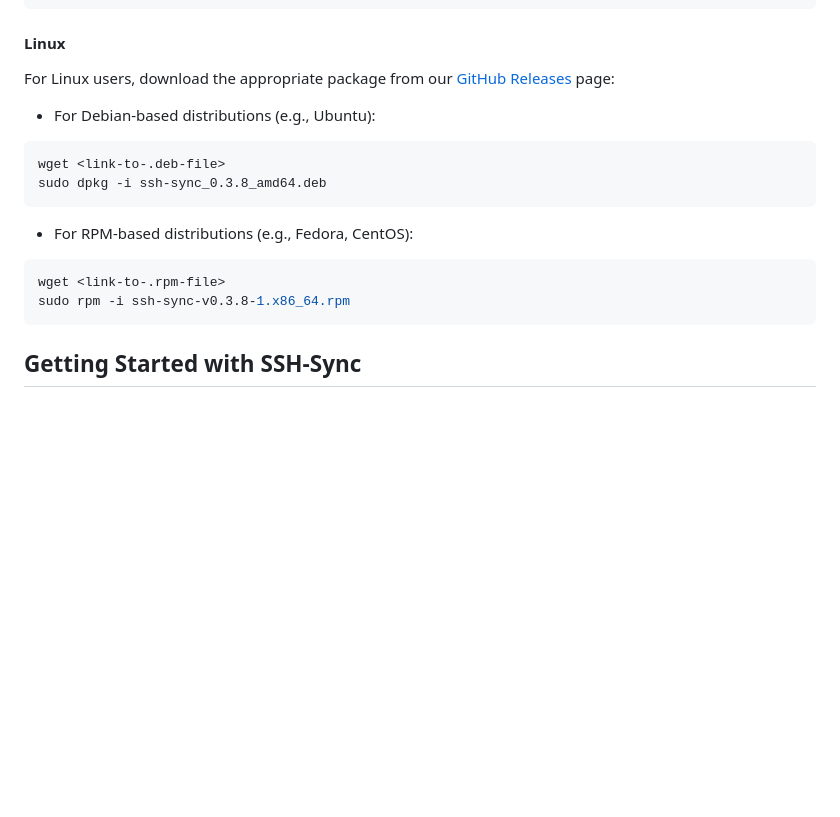
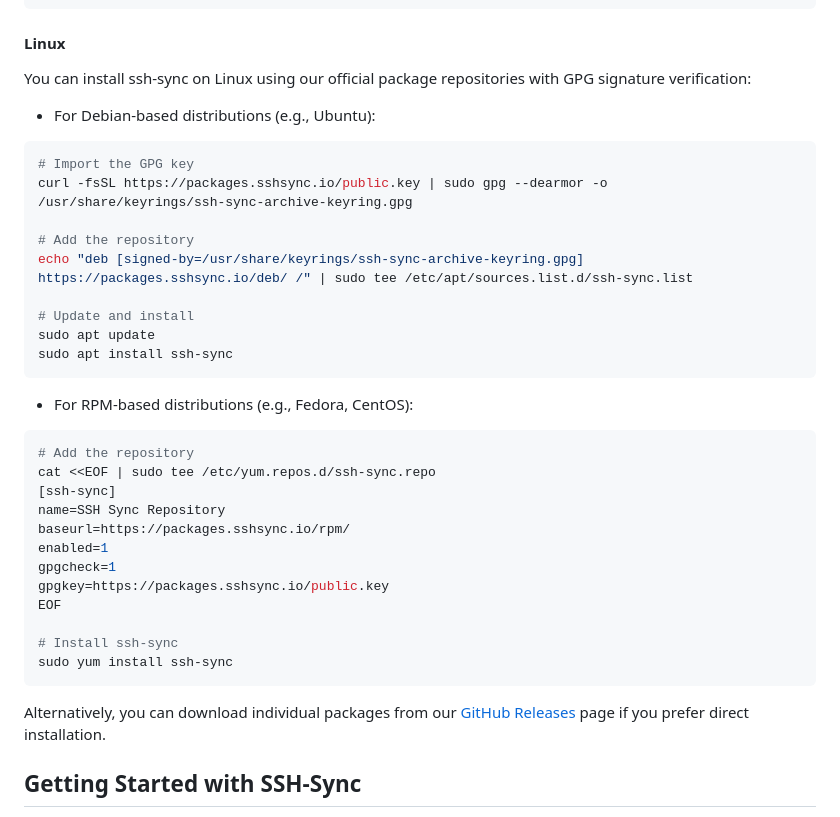
Before and after one commit to therealpaulgg/ssh-sync, a Markdown page: README.md, the part around one of its changes. GitHub-like rendering; blank space fills up the shorter version.

Commit message:
Update README with GPG signing instructions and package repository setup
Co-authored-by: therealpaulgg <21159486+therealpaulgg@users.noreply.github.com>

````diff
--- a/README.md
+++ b/README.md
@@ -30,21 +30,40 @@ brew install ssh-sync
 
 #### Linux
 
-For Linux users, download the appropriate package from our [GitHub Releases](https://github.com/therealpaulgg/ssh-sync/releases) page:
+You can install ssh-sync on Linux using our official package repositories with GPG signature verification:
 
 - For Debian-based distributions (e.g., Ubuntu):
 
 ```shell
-wget <link-to-.deb-file>
-sudo dpkg -i ssh-sync_0.3.8_amd64.deb
+# Import the GPG key
+curl -fsSL https://packages.sshsync.io/public.key | sudo gpg --dearmor -o /usr/share/keyrings/ssh-sync-archive-keyring.gpg
+
+# Add the repository
+echo "deb [signed-by=/usr/share/keyrings/ssh-sync-archive-keyring.gpg] https://packages.sshsync.io/deb/ /" | sudo tee /etc/apt/sources.list.d/ssh-sync.list
+
+# Update and install
+sudo apt update
+sudo apt install ssh-sync
 ```
 
 - For RPM-based distributions (e.g., Fedora, CentOS):
 
 ```shell
-wget <link-to-.rpm-file>
-sudo rpm -i ssh-sync-v0.3.8-1.x86_64.rpm
+# Add the repository
+cat <<EOF | sudo tee /etc/yum.repos.d/ssh-sync.repo
+[ssh-sync]
+name=SSH Sync Repository
+baseurl=https://packages.sshsync.io/rpm/
+enabled=1
+gpgcheck=1
+gpgkey=https://packages.sshsync.io/public.key
+EOF
+
+# Install ssh-sync
+sudo yum install ssh-sync
 ```
+
+Alternatively, you can download individual packages from our [GitHub Releases](https://github.com/therealpaulgg/ssh-sync/releases) page if you prefer direct installation.
 
 ## Getting Started with SSH-Sync
 
````
Also changed, not shown: other parts of README.md (+35 -0 lines).
